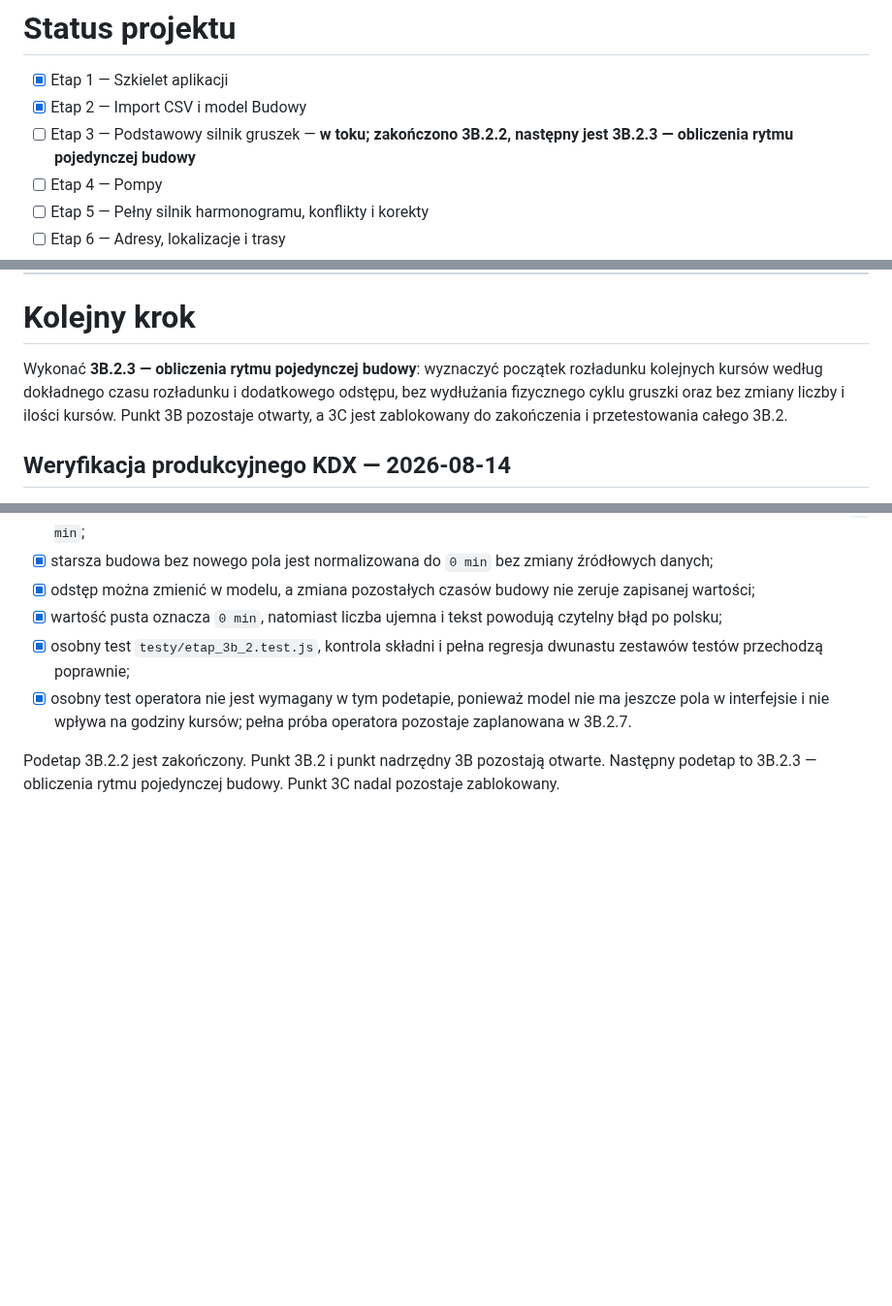
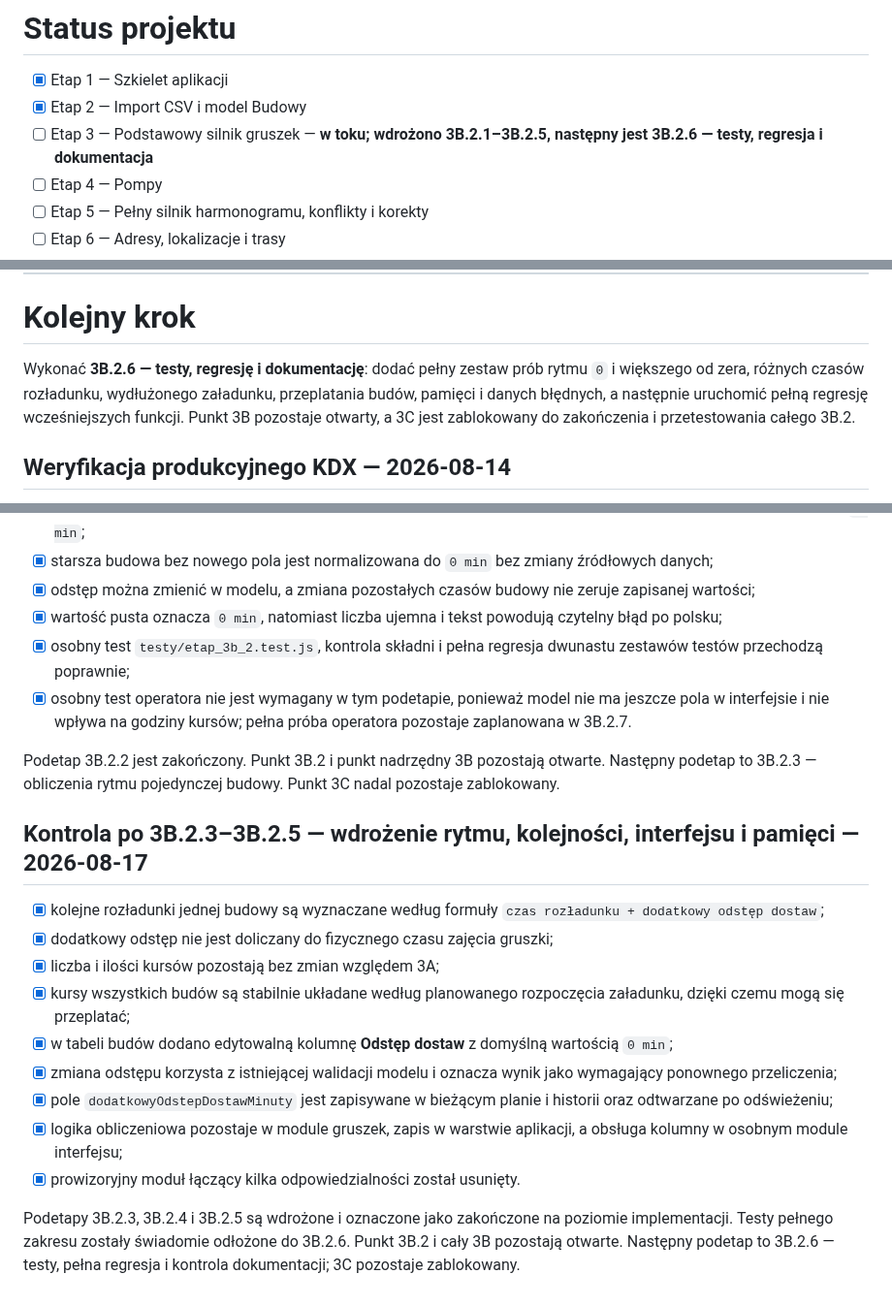
Before and after one commit to aprofirm/Harmonogram_Betonowan_v4, a Markdown page: ETAPY_ROZWOJU.md, 3 parts joined by grey strips. Shown at 97% size. GitHub-like rendering; blank space fills up the shorter version.

Commit message:
Zamknij wdrożenie 3B.2.5

```diff
--- a/ETAPY_ROZWOJU.md
+++ b/ETAPY_ROZWOJU.md
@@ -48,7 +48,7 @@ Po każdym etapie wykonujemy również krótki test regresji funkcji z wcześnie
 
 - [x] Etap 1 — Szkielet aplikacji
 - [x] Etap 2 — Import CSV i model Budowy
-- [ ] Etap 3 — Podstawowy silnik gruszek — **w toku; zakończono 3B.2.2, następny jest 3B.2.3 — obliczenia rytmu pojedynczej budowy**
+- [ ] Etap 3 — Podstawowy silnik gruszek — **w toku; wdrożono 3B.2.1–3B.2.5, następny jest 3B.2.6 — testy, regresja i dokumentacja**
 - [ ] Etap 4 — Pompy
 - [ ] Etap 5 — Pełny silnik harmonogramu, konflikty i korekty
 - [ ] Etap 6 — Adresy, lokalizacje i trasy
@@ -683,11 +683,11 @@ Jeżeli rozmowa nie wniosła nowego ustalenia, nie tworzymy pustego wpisu. Pomys
 
 # Kolejny krok
 
-Wykonać **3B.2.3 — obliczenia rytmu pojedynczej budowy**: wyznaczyć początek
-rozładunku kolejnych kursów według dokładnego czasu rozładunku i dodatkowego
-odstępu, bez wydłużania fizycznego cyklu gruszki oraz bez zmiany liczby i
-ilości kursów. Punkt 3B pozostaje otwarty, a 3C jest zablokowany do zakończenia
-i przetestowania całego 3B.2.
+Wykonać **3B.2.6 — testy, regresję i dokumentację**: dodać pełny zestaw prób
+rytmu `0` i większego od zera, różnych czasów rozładunku, wydłużonego
+załadunku, przeplatania budów, pamięci i danych błędnych, a następnie uruchomić
+pełną regresję wcześniejszych funkcji. Punkt 3B pozostaje otwarty, a 3C jest
+zablokowany do zakończenia i przetestowania całego 3B.2.
 
 
 ## Weryfikacja produkcyjnego KDX — 2026-08-14
@@ -1146,3 +1146,26 @@ pozostaje zablokowany.
 Podetap 3B.2.2 jest zakończony. Punkt 3B.2 i punkt nadrzędny 3B pozostają
 otwarte. Następny podetap to 3B.2.3 — obliczenia rytmu pojedynczej budowy.
 Punkt 3C nadal pozostaje zablokowany.
+
+## Kontrola po 3B.2.3–3B.2.5 — wdrożenie rytmu, kolejności, interfejsu i pamięci — 2026-08-17
+
+- [x] kolejne rozładunki jednej budowy są wyznaczane według formuły
+  `czas rozładunku + dodatkowy odstęp dostaw`;
+- [x] dodatkowy odstęp nie jest doliczany do fizycznego czasu zajęcia gruszki;
+- [x] liczba i ilości kursów pozostają bez zmian względem 3A;
+- [x] kursy wszystkich budów są stabilnie układane według planowanego
+  rozpoczęcia załadunku, dzięki czemu mogą się przeplatać;
+- [x] w tabeli budów dodano edytowalną kolumnę **Odstęp dostaw** z domyślną
+  wartością `0 min`;
+- [x] zmiana odstępu korzysta z istniejącej walidacji modelu i oznacza wynik
+  jako wymagający ponownego przeliczenia;
+- [x] pole `dodatkowyOdstepDostawMinuty` jest zapisywane w bieżącym planie i
+  historii oraz odtwarzane po odświeżeniu;
+- [x] logika obliczeniowa pozostaje w module gruszek, zapis w warstwie aplikacji,
+  a obsługa kolumny w osobnym module interfejsu;
+- [x] prowizoryjny moduł łączący kilka odpowiedzialności został usunięty.
+
+Podetapy 3B.2.3, 3B.2.4 i 3B.2.5 są wdrożone i oznaczone jako zakończone na
+poziomie implementacji. Testy pełnego zakresu zostały świadomie odłożone do
+3B.2.6. Punkt 3B.2 i cały 3B pozostają otwarte. Następny podetap to 3B.2.6 —
+testy, pełna regresja i kontrola dokumentacji; 3C pozostaje zablokowany.
```
Also changed, not shown: other parts of ETAPY_ROZWOJU.md (+3 -3 lines).
